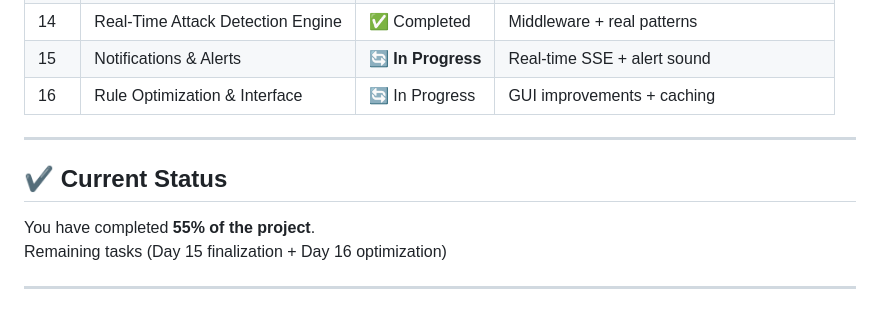
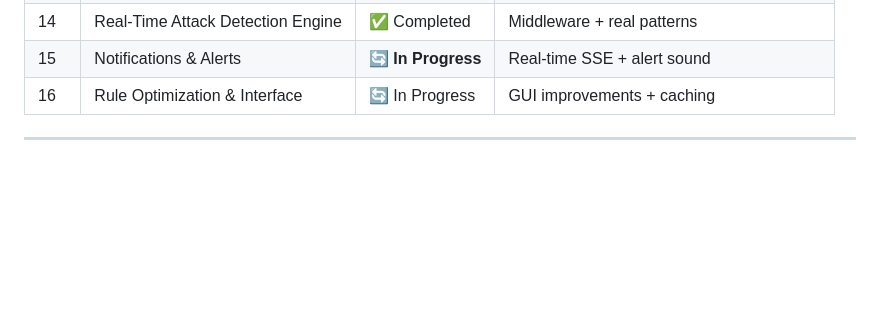
Before and after one commit to AdarshRK31/web-application-firewall-integrating-custom-rule-making-even-for-a-non-technical-user, a Markdown page: README.md, the part around the change. Rendered like a GitHub page; blank space fills up the shorter version.

Commit message:
Remove current status section from README
Removed current project status section from README.

```diff
--- a/README.md
+++ b/README.md
@@ -186,9 +186,3 @@ Designed to be plug-and-play with any Flask project.
 | 16 | Rule Optimization & Interface | 🔄 In Progress | GUI improvements + caching |
 
 ---
-
-## ✔️ **Current Status**
-You have completed **55% of the project**.
-Remaining tasks (Day 15 finalization + Day 16 optimization)
-
----
```
